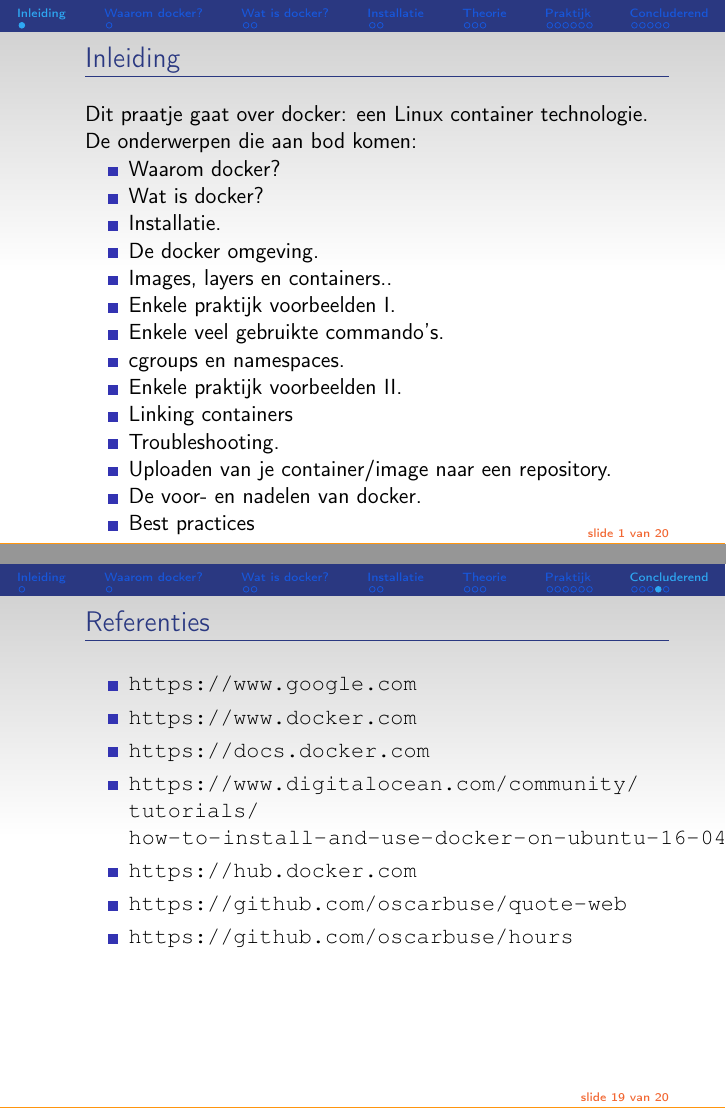
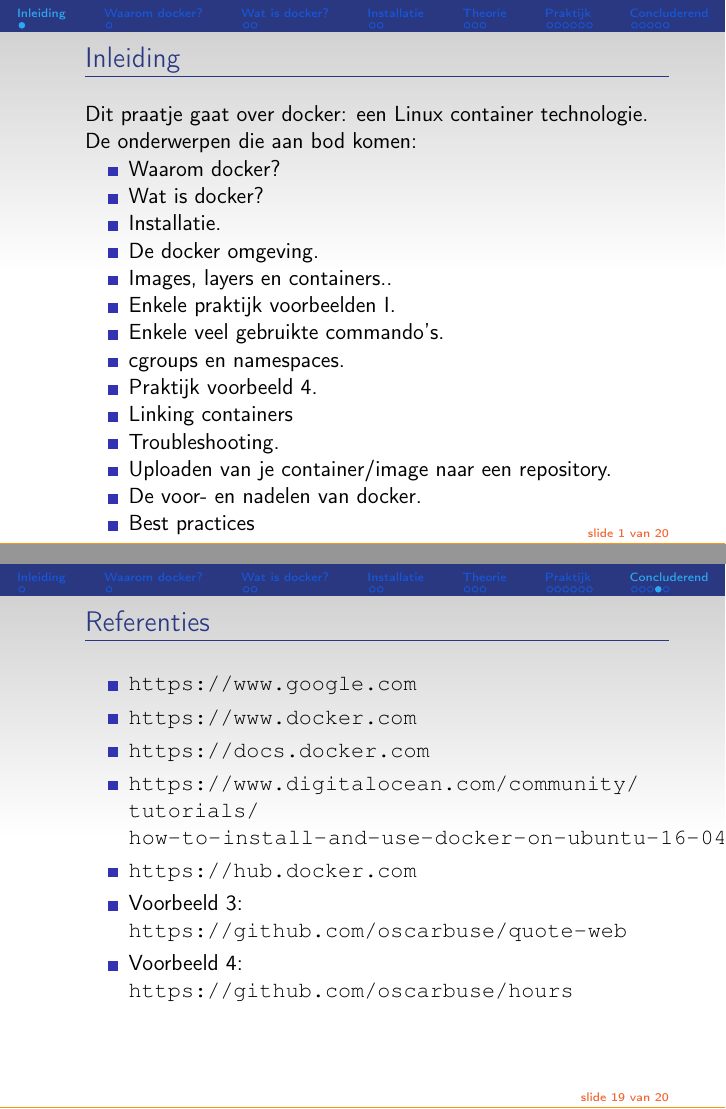
Before and after one commit to oscarbuse/presentaties, LaTeX slides (docker/docker.tex, which reads docker/inl.tex): pages 2 and 132 of 133, joined at a grey line. Compiled offline with pdfLaTeX; a LaTeX package or settings file that is missing is left out.

Commit message:
docker newer handout

```diff
--- a/docker/inl.tex
+++ b/docker/inl.tex
@@ -14,7 +14,7 @@ De onderwerpen die aan bod komen:
 	\item Enkele praktijk voorbeelden I.
 	\item Enkele veel gebruikte commando's.
 	\item cgroups en namespaces.
-	\item Enkele praktijk voorbeelden II.
+	\item Praktijk voorbeeld 4.
 	\item Linking containers
 	\item Troubleshooting.
 	\item Uploaden van je container/image naar een repository.
@@ -472,8 +473,8 @@ EOF
 	\item \url{https://docs.docker.com}
 	\item \url{https://www.digitalocean.com/community/tutorials/how-to-install-and-use-docker-on-ubuntu-16-04}
 	\item \url{https://hub.docker.com}
-	\item \url{https://github.com/oscarbuse/quote-web}
-	\item \url{https://github.com/oscarbuse/hours}
+	\item Voorbeeld 3: \url{https://github.com/oscarbuse/quote-web}
+	\item Voorbeeld 4: \url{https://github.com/oscarbuse/hours}
 \end{itemize}
 \end{styleframe}
 
```
Also changed, not shown: docker/docker_handout.pdf, docker/inl.tex (7 more changed lines).
